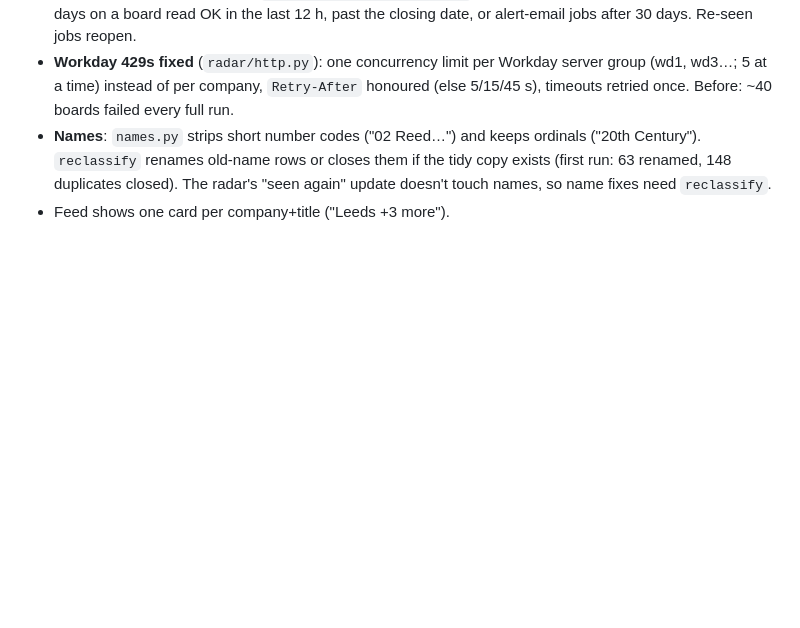
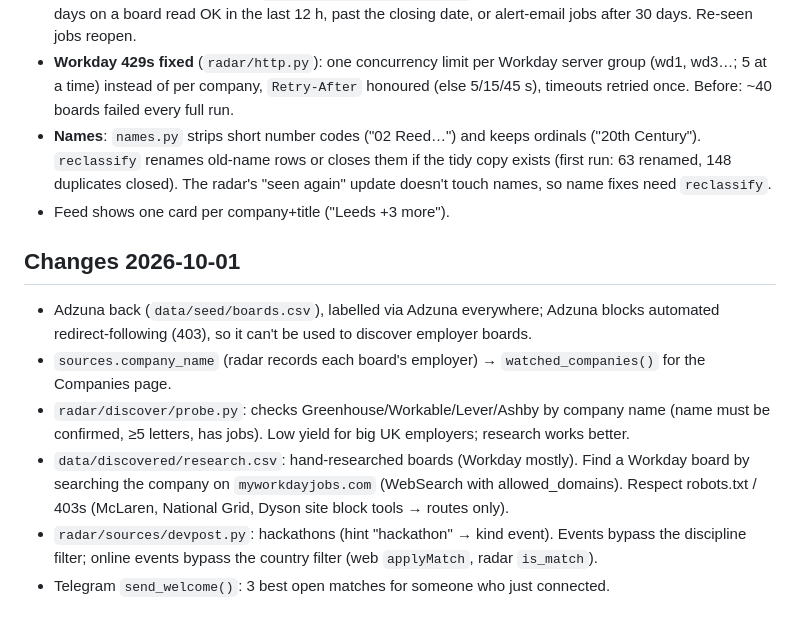
Before and after one commit to JaafarAlDarukee/nimbus, a Markdown page: vault/04 Radar.md, the part around the change. Rendered like a GitHub page; blank space fills up the shorter version.

Commit message:
Vault: 1 Oct work and the coverage plan
Co-Authored-By: Claude Opus 5.5 <noreply@anthropic.com>

```diff
--- a/vault/04 Radar.md
+++ b/vault/04 Radar.md
@@ -42,3 +42,11 @@ Back to [[00 Start Here]] · code in `radar/`
 - **Workday 429s fixed** (`radar/http.py`): one concurrency limit per Workday server group (wd1, wd3…; 5 at a time) instead of per company, `Retry-After` honoured (else 5/15/45 s), timeouts retried once. Before: ~40 boards failed every full run.
 - **Names**: `names.py` strips short number codes ("02 Reed…") and keeps ordinals ("20th Century"). `reclassify` renames old-name rows or closes them if the tidy copy exists (first run: 63 renamed, 148 duplicates closed). The radar's "seen again" update doesn't touch names, so name fixes need `reclassify`.
 - Feed shows one card per company+title ("Leeds +3 more").
+
+## Changes 2026-10-01
+- Adzuna back (`data/seed/boards.csv`), labelled via Adzuna everywhere; Adzuna blocks automated redirect-following (403), so it can't be used to discover employer boards.
+- `sources.company_name` (radar records each board's employer) → `watched_companies()` for the Companies page.
+- `radar/discover/probe.py`: checks Greenhouse/Workable/Lever/Ashby by company name (name must be confirmed, ≥5 letters, has jobs). Low yield for big UK employers; research works better.
+- `data/discovered/research.csv`: hand-researched boards (Workday mostly). Find a Workday board by searching the company on `myworkdayjobs.com` (WebSearch with allowed_domains). Respect robots.txt / 403s (McLaren, National Grid, Dyson site block tools → routes only).
+- `radar/sources/devpost.py`: hackathons (hint "hackathon" → kind event). Events bypass the discipline filter; online events bypass the country filter (web `applyMatch`, radar `is_match`).
+- Telegram `send_welcome()`: 3 best open matches for someone who just connected.
```
Also changed, not shown: vault/02 Roadmap and status.md (+12 -8 lines), vault/Sessions/2026-09-26 to 30.md (+4 -0 lines).
